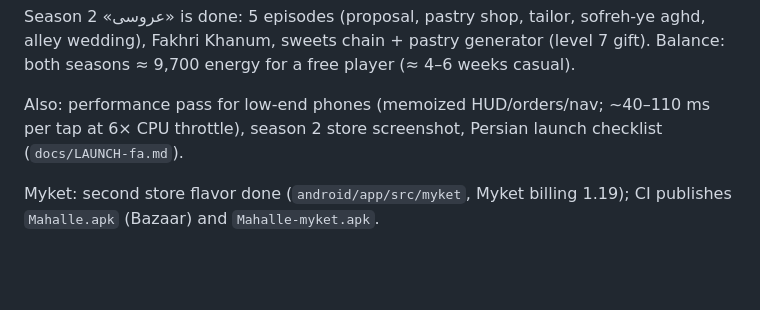
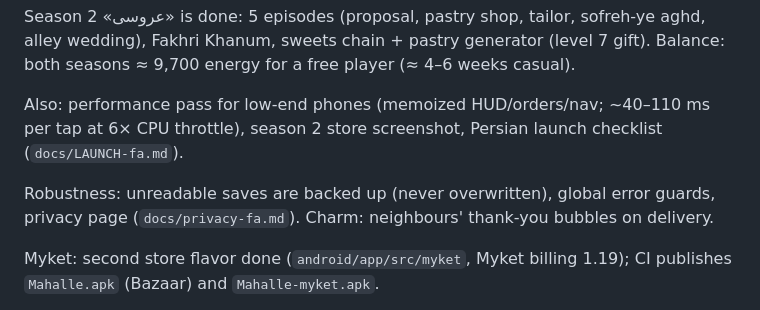
Before and after one commit to AdmEve/sheet-music, a Markdown page: PROGRESS.md, the part around the change. GitHub-like rendering; blank space fills up the shorter version.

Commit message:
Progress log: robustness and charm items
Co-Authored-By: Claude Opus 5.5 <noreply@anthropic.com>
Claude-Session: https://claude.ai/code/session_012idHkvE1RqdQcsBNBZwP5S

```diff
--- a/PROGRESS.md
+++ b/PROGRESS.md
@@ -82,6 +82,9 @@ seasons ≈ 9,700 energy for a free player (≈ 4–6 weeks casual).
 Also: performance pass for low-end phones (memoized HUD/orders/nav; ~40–110 ms per tap at
 6× CPU throttle), season 2 store screenshot, Persian launch checklist (`docs/LAUNCH-fa.md`).
 
+Robustness: unreadable saves are backed up (never overwritten), global error guards,
+privacy page (`docs/privacy-fa.md`). Charm: neighbours' thank-you bubbles on delivery.
+
 Myket: second store flavor done (`android/app/src/myket`, Myket billing 1.19); CI publishes
 `Mahalle.apk` (Bazaar) and `Mahalle-myket.apk`.
 
```
